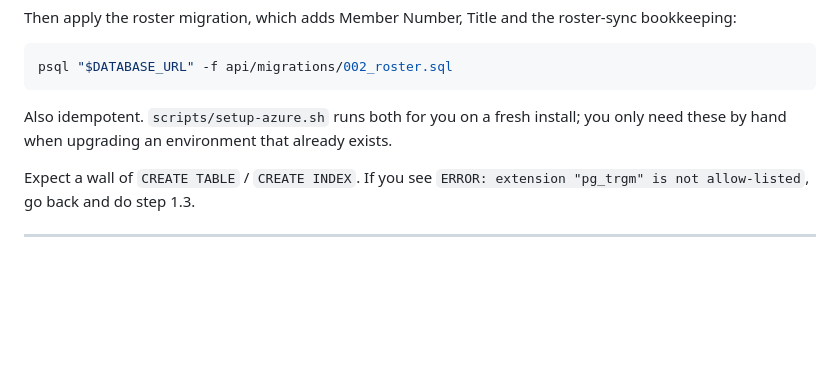
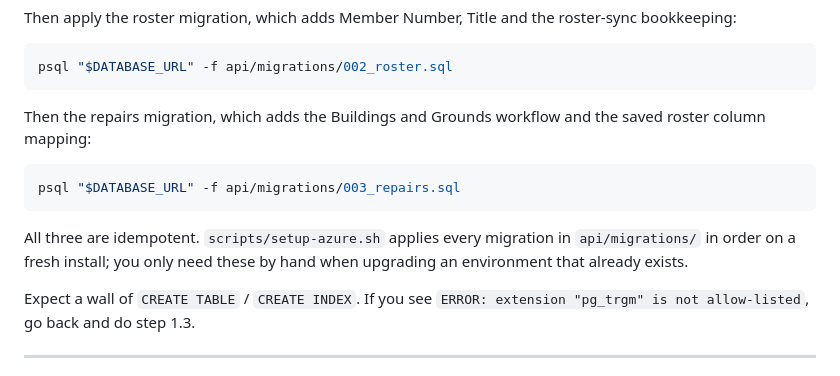
Before and after one commit to rugbyguyIT/roc-tool-wrangler, a Markdown page: SETUP-GUIDE.md, the part around the change. Drawn GitHub-style; blank space fills up the shorter version.

Commit message:
Add repairs UI (SETUP-GUIDE.md)

````diff
--- a/SETUP-GUIDE.md
+++ b/SETUP-GUIDE.md
@@ -107,8 +107,16 @@ Then apply the roster migration, which adds Member Number, Title and the roster-
 psql "$DATABASE_URL" -f api/migrations/002_roster.sql
 ```
 
-Also idempotent. `scripts/setup-azure.sh` runs both for you on a fresh install; you only need these
-by hand when upgrading an environment that already exists.
+Then the repairs migration, which adds the Buildings and Grounds workflow and the saved roster
+column mapping:
+
+```bash
+psql "$DATABASE_URL" -f api/migrations/003_repairs.sql
+```
+
+All three are idempotent. `scripts/setup-azure.sh` applies every migration in `api/migrations/` in
+order on a fresh install; you only need these by hand when upgrading an environment that already
+exists.
 
 Expect a wall of `CREATE TABLE` / `CREATE INDEX`. If you see
 `ERROR: extension "pg_trgm" is not allow-listed`, go back and do step 1.3.
````
